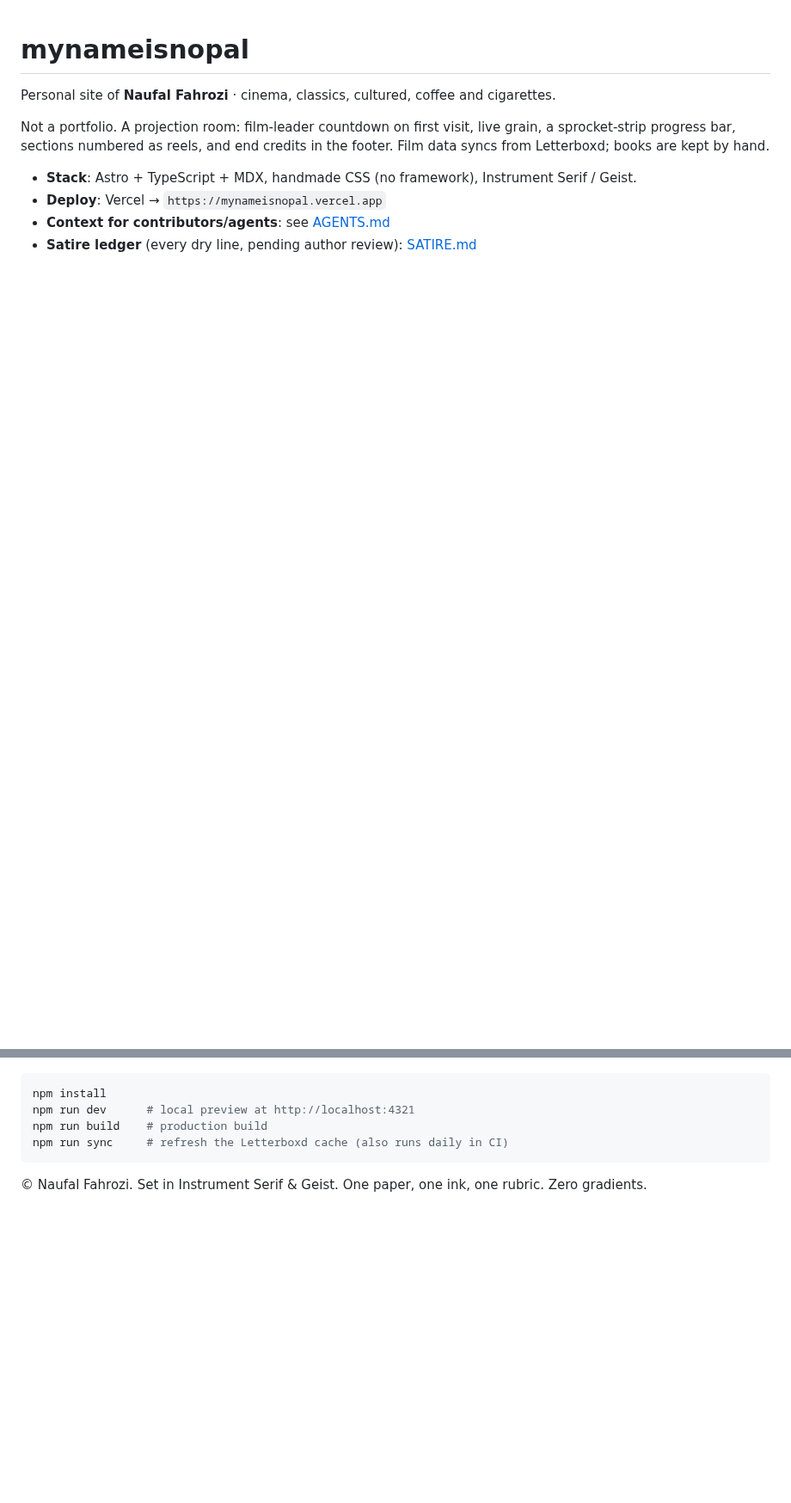
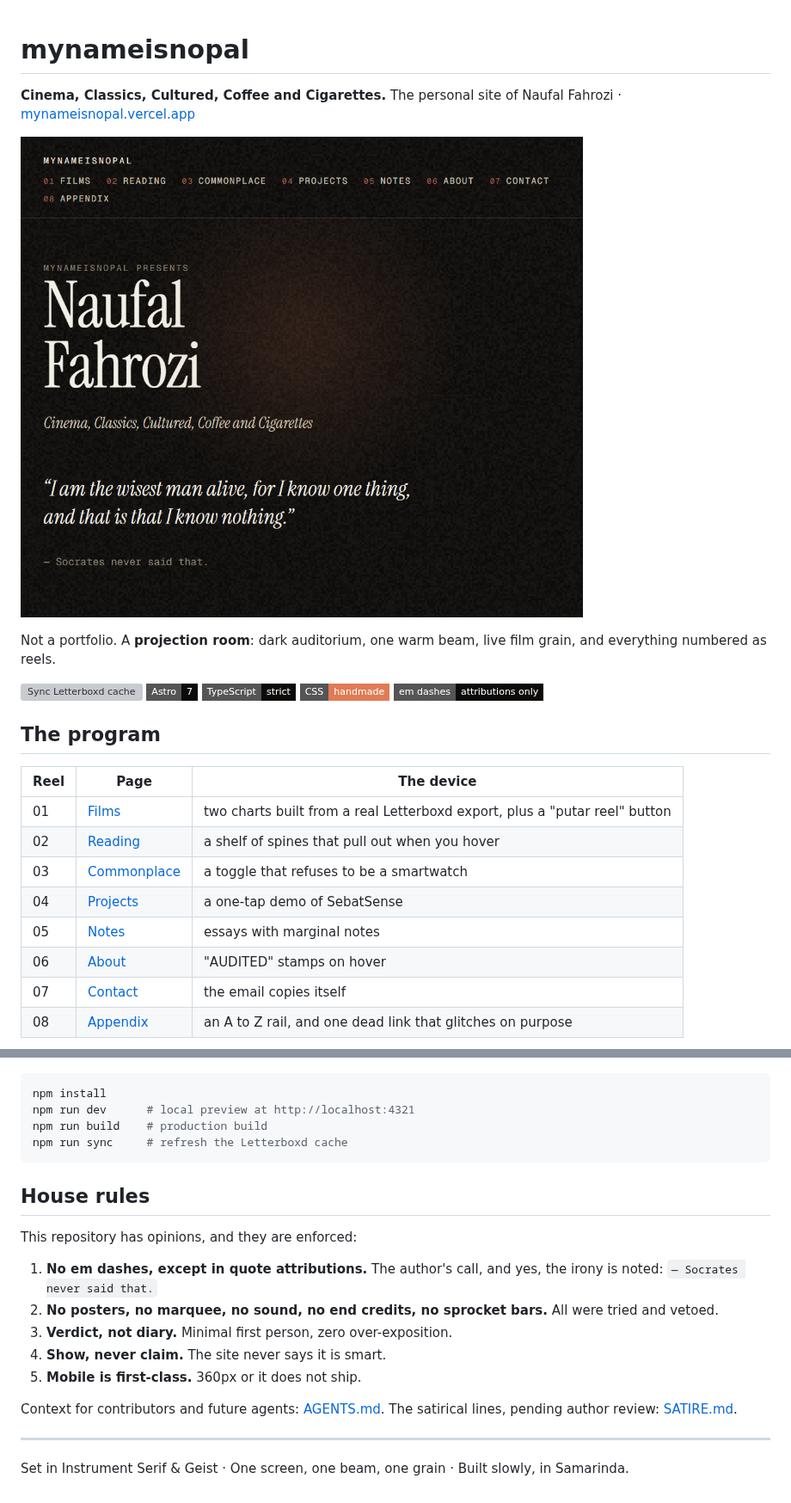
Before and after one commit to NaufalFahrozi/mynameisnopal, a Markdown page: README.md, 2 parts joined by grey strips. Shown at 86% size. Rendered like a GitHub page; pictures changed too: docs/home.png (added); badges without logos; blank space fills up the shorter version; grey boxes are pictures that could not be loaded.

Commit message:
readme: the projection room, with screenshots from the live site

````diff
--- a/README.md
+++ b/README.md
@@ -1,12 +1,29 @@
 # mynameisnopal
 
-Personal site of **Naufal Fahrozi** · cinema, classics, cultured, coffee and cigarettes.
+**Cinema, Classics, Cultured, Coffee and Cigarettes.**
+The personal site of Naufal Fahrozi · [mynameisnopal.vercel.app](https://mynameisnopal.vercel.app)
 
-Not a portfolio. A projection room: film-leader countdown on first visit, live grain, a
-sprocket-strip progress bar, sections numbered as reels, and end credits in the footer.
-Film data syncs from Letterboxd; books are kept by hand.
+![The home page: film-leader countdown, magnetic letters, and a Socrates quote that Socrates never said](docs/home.png)
 
-- **Stack**: Astro + TypeScript + MDX, handmade CSS (no framework), Instrument Serif / Geist.
-- **Deploy**: Vercel → `https://mynameisnopal.vercel.app`
-- **Context for contributors/agents**: see [AGENTS.md](./AGENTS.md)
-- **Satire ledger** (every dry line, pending author review): [SATIRE.md](./SATIRE.md)
+Not a portfolio. A **projection room**: dark auditorium, one warm beam, live film grain, and
+everything numbered as reels.
+
+[![Sync Letterboxd cache](https://github.com/NaufalFahrozi/mynameisnopal/actions/workflows/sync-letterboxd.yml/badge.svg)](https://github.com/NaufalFahrozi/mynameisnopal/actions/workflows/sync-letterboxd.yml)
+![Astro](https://img.shields.io/badge/Astro-7-0d0b09?style=flat-square&logo=astro)
+![TypeScript](https://img.shields.io/badge/TypeScript-strict-0d0b09?style=flat-square&logo=typescript)
+![CSS](https://img.shields.io/badge/CSS-handmade-e07b54?style=flat-square)
+![Em dashes](https://img.shields.io/badge/em%20dashes-attributions%20only-0d0b09?style=flat-square)
+
+## The program
+
+| Reel | Page | The device |
+| --- | --- | --- |
+| 01 | [Films](https://mynameisnopal.vercel.app/films) | two charts built from a real Letterboxd export, plus a "putar reel" button |
+| 02 | [Reading](https://mynameisnopal.vercel.app/reading) | a shelf of spines that pull out when you hover |
+| 03 | [Commonplace](https://mynameisnopal.vercel.app/commonplace) | a toggle that refuses to be a smartwatch |
+| 04 | [Projects](https://mynameisnopal.vercel.app/projects) | a one-tap demo of SebatSense |
+| 05 | [Notes](https://mynameisnopal.vercel.app/notes) | essays with marginal notes |
+| 06 | [About](https://mynameisnopal.vercel.app/about) | "AUDITED" stamps on hover |
+| 07 | [Contact](https://mynameisnopal.vercel.app/contact) | the email copies itself |
+| 08 | [Appendix](https://mynameisnopal.vercel.app/appendix) | an A to Z rail, and one dead link that glitches on purpose |
+
@@ -15,7 +45,23 @@ Film data syncs from Letterboxd; books are kept by hand.
 npm install
 npm run dev      # local preview at http://localhost:4321
 npm run build    # production build
-npm run sync     # refresh the Letterboxd cache (also runs daily in CI)
+npm run sync     # refresh the Letterboxd cache
 ```
 
-© Naufal Fahrozi. Set in Instrument Serif & Geist. One paper, one ink, one rubric. Zero gradients.
+## House rules
+
+This repository has opinions, and they are enforced:
+
+1. **No em dashes, except in quote attributions.** The author's call, and yes, the irony is noted:
+   `— Socrates never said that.`
+2. **No posters, no marquee, no sound, no end credits, no sprocket bars.** All were tried and vetoed.
+3. **Verdict, not diary.** Minimal first person, zero over-exposition.
+4. **Show, never claim.** The site never says it is smart.
+5. **Mobile is first-class.** 360px or it does not ship.
+
+Context for contributors and future agents: [AGENTS.md](./AGENTS.md).
+The satirical lines, pending author review: [SATIRE.md](./SATIRE.md).
+
+---
+
+Set in Instrument Serif & Geist · One screen, one beam, one grain · Built slowly, in Samarinda.
````
Also changed, not shown: other parts of README.md (+13 -0 lines), AGENTS.md (+1 -0 lines), docs/appendix.png (added), docs/films.png (added), docs/reading.png (added).
